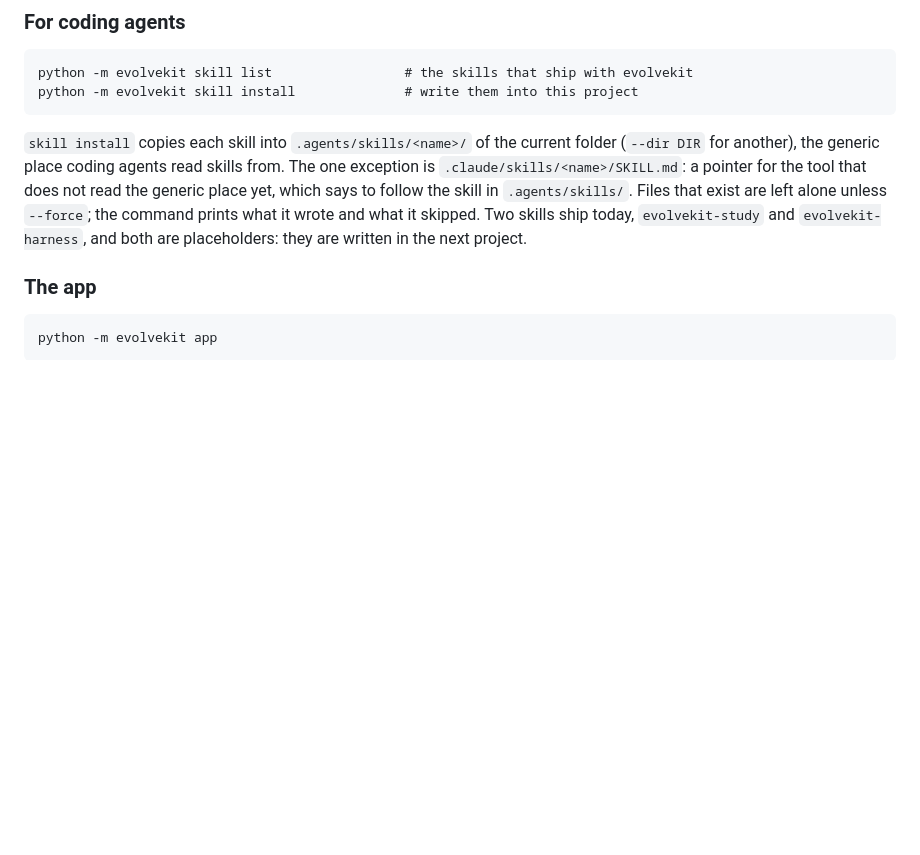
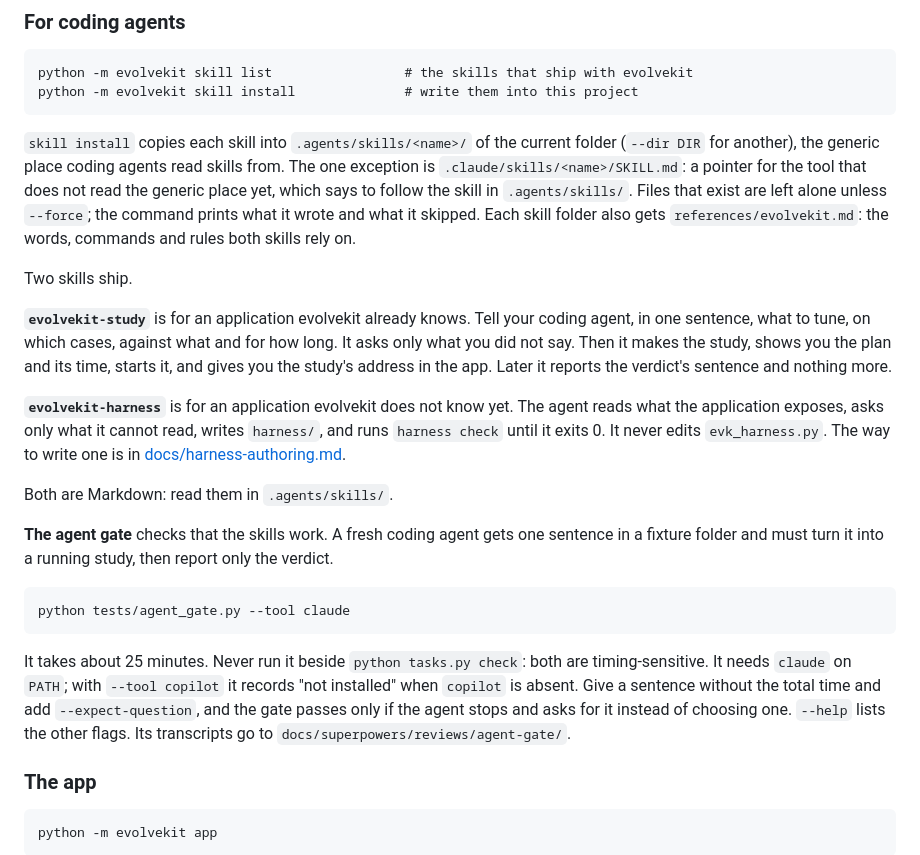
Before and after one commit to meaurisch/evolvekit, a Markdown page: README.md, the part around the change. Rendered like a GitHub page; blank space fills up the shorter version.

Commit message:
docs: the skills and the agent gate
Co-Authored-By: Claude Fable 5.1 <noreply@anthropic.com>

````diff
--- a/README.md
+++ b/README.md
@@ -1726,9 +1726,40 @@ current folder (`--dir DIR` for another), the generic place coding agents
 read skills from. The one exception is `.claude/skills/<name>/SKILL.md`: a
 pointer for the tool that does not read the generic place yet, which says to
 follow the skill in `.agents/skills/`. Files that exist are left alone
-unless `--force`; the command prints what it wrote and what it skipped. Two
-skills ship today, `evolvekit-study` and `evolvekit-harness`, and both are
-placeholders: they are written in the next project.
+unless `--force`; the command prints what it wrote and what it skipped. Each
+skill folder also gets `references/evolvekit.md`: the words, commands and
+rules both skills rely on.
+
+Two skills ship.
+
+**`evolvekit-study`** is for an application evolvekit already knows. Tell your
+coding agent, in one sentence, what to tune, on which cases, against what and
+for how long. It asks only what you did not say. Then it makes the study,
+shows you the plan and its time, starts it, and gives you the study's address
+in the app. Later it reports the verdict's sentence and nothing more.
+
+**`evolvekit-harness`** is for an application evolvekit does not know yet.
+The agent reads what the application exposes, asks only what it cannot read,
+writes `harness/`, and runs `harness check` until it exits 0. It never edits
+`evk_harness.py`. The way to write one is in
+[docs/harness-authoring.md](docs/harness-authoring.md).
+
+Both are Markdown: read them in `.agents/skills/`.
+
+**The agent gate** checks that the skills work. A fresh coding agent gets one
+sentence in a fixture folder and must turn it into a running study, then
+report only the verdict.
+
+```
+python tests/agent_gate.py --tool claude
+```
+
+It takes about 25 minutes. Never run it beside `python tasks.py check`: both
+are timing-sensitive. It needs `claude` on `PATH`; with `--tool copilot` it
+records "not installed" when `copilot` is absent. Give a sentence without the
+total time and add `--expect-question`, and the gate passes only if the agent
+stops and asks for it instead of choosing one. `--help` lists the other
+flags. Its transcripts go to `docs/superpowers/reviews/agent-gate/`.
 
 ### The app
 
````
Also changed, not shown: docs/harness-authoring.md (+15 -0 lines).
